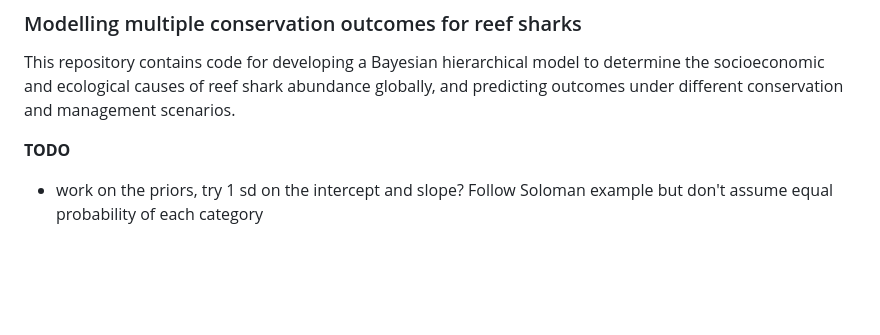
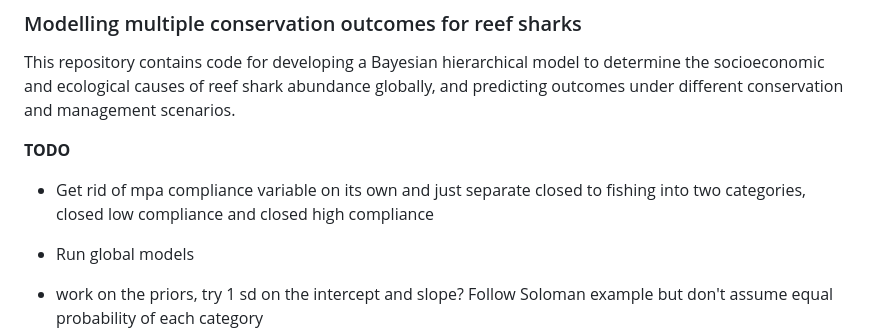
Before and after one commit to cabuelow/shark-conservation-multiple-outcomes, a Markdown page: README.md, the part around the change. Rendered like a GitHub page; blank space fills up the shorter version.

Commit message:
update todo list

```diff
--- a/README.md
+++ b/README.md
@@ -3,6 +3,9 @@
 This repository contains code for developing a Bayesian hierarchical model to determine the socioeconomic and ecological causes of reef shark abundance globally, and predicting outcomes under different conservation and management scenarios.
 
 **TODO**
+
+- Get rid of mpa compliance variable on its own and just separate closed to fishing into two categories, closed low compliance and closed high compliance
+- Run global models
 
 - work on the priors, try 1 sd on the intercept and slope? Follow Soloman example but don't assume equal probability of each category
 - do model comparison to choose distribution and link function?
```
